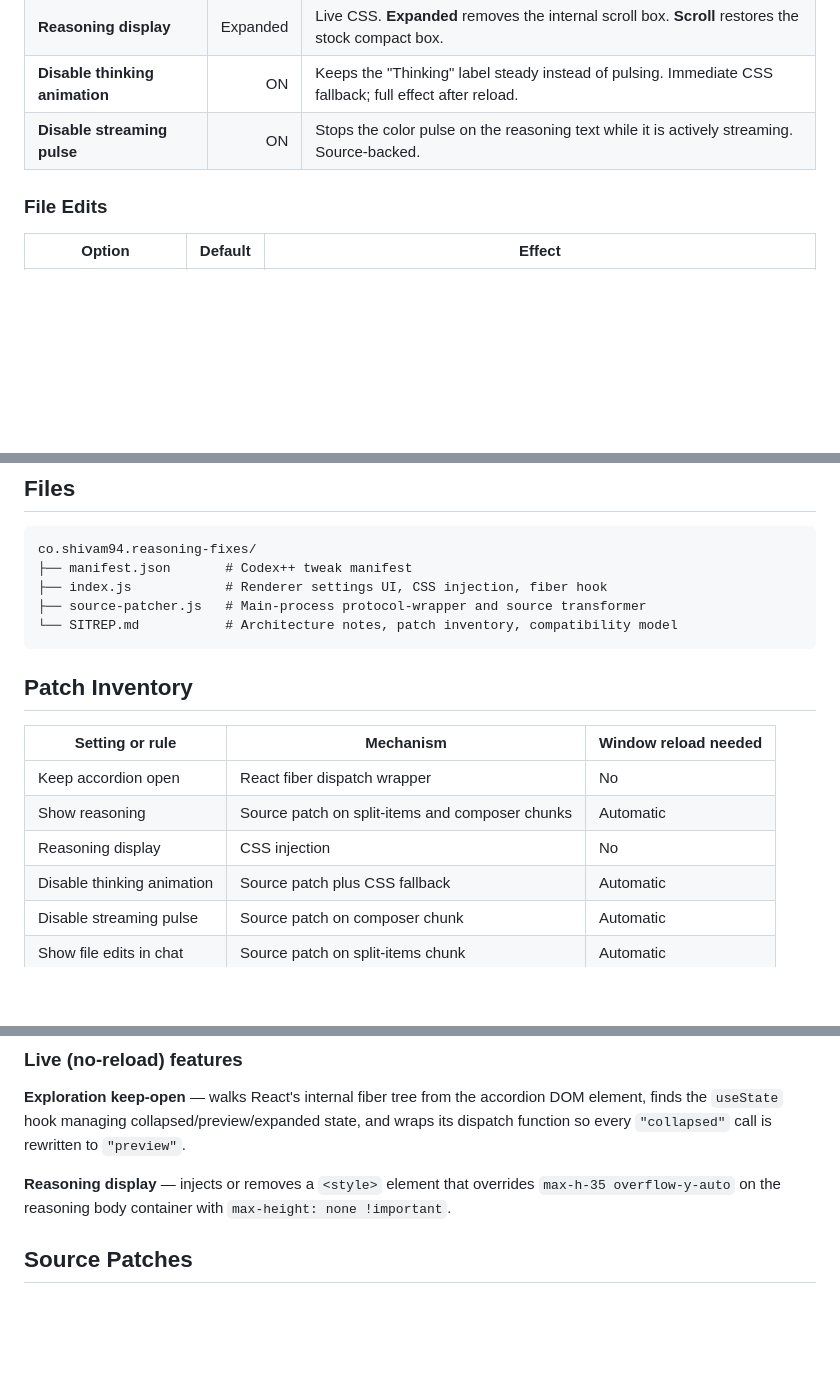
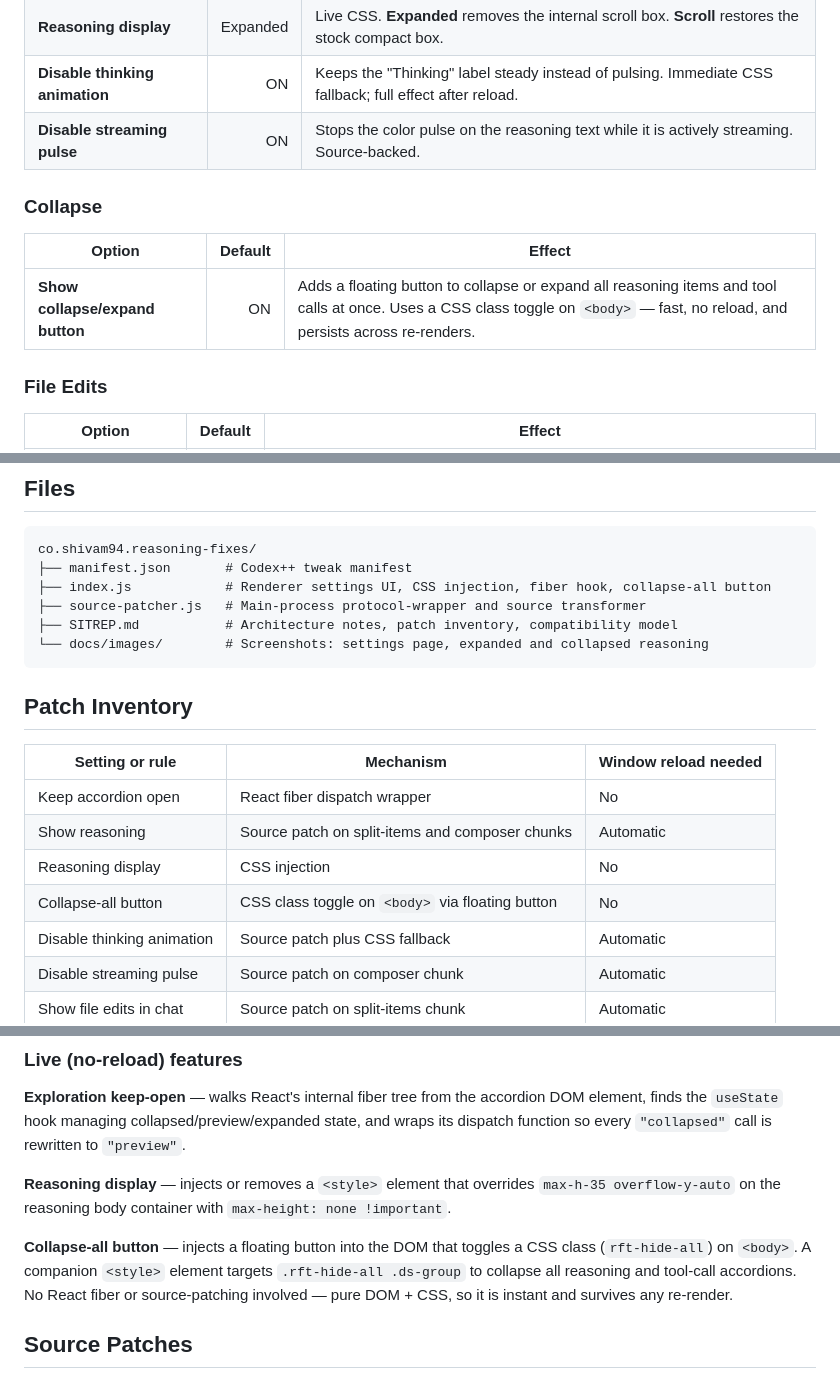
Before and after one commit to shivam2014/codex-plusplus-reasoning-fixes, a Markdown page: README.md, 3 parts joined by grey strips. Rendered like a GitHub page; blank space fills up the shorter version.

Commit message:
docs: update README for v1.1 — collapse-all settings, files tree, patch inventory, live feature notes

````diff
--- a/README.md
+++ b/README.md
@@ -25,6 +25,12 @@ matcher is deliberately strict so failures are visible instead of silently wrong
 | **Reasoning display** | Expanded | Live CSS. **Expanded** removes the internal scroll box. **Scroll** restores the stock compact box. |
 | **Disable thinking animation** | ON | Keeps the "Thinking" label steady instead of pulsing. Immediate CSS fallback; full effect after reload. |
 | **Disable streaming pulse** | ON | Stops the color pulse on the reasoning text while it is actively streaming. Source-backed. |
+
+### Collapse
+
+| Option | Default | Effect |
+|---|---:|---|
+| **Show collapse/expand button** | ON | Adds a floating button to collapse or expand all reasoning items and tool calls at once. Uses a CSS class toggle on `<body>` — fast, no reload, and persists across re-renders. |
 
 ### File Edits
 
@@ -57,9 +63,10 @@ codexplusplus dev . --no-watch --replace
 ```text
 co.shivam94.reasoning-fixes/
 ├── manifest.json       # Codex++ tweak manifest
-├── index.js            # Renderer settings UI, CSS injection, fiber hook
+├── index.js            # Renderer settings UI, CSS injection, fiber hook, collapse-all button
 ├── source-patcher.js   # Main-process protocol-wrapper and source transformer
-└── SITREP.md           # Architecture notes, patch inventory, compatibility model
+├── SITREP.md           # Architecture notes, patch inventory, compatibility model
+└── docs/images/        # Screenshots: settings page, expanded and collapsed reasoning
 ```
 
 ## Patch Inventory
@@ -69,6 +76,7 @@ co.shivam94.reasoning-fixes/
 | Keep accordion open | React fiber dispatch wrapper | No |
 | Show reasoning | Source patch on split-items and composer chunks | Automatic |
 | Reasoning display | CSS injection | No |
+| Collapse-all button | CSS class toggle on `<body>` via floating button | No |
 | Disable thinking animation | Source patch plus CSS fallback | Automatic |
 | Disable streaming pulse | Source patch on composer chunk | Automatic |
 | Show file edits in chat | Source patch on split-items chunk | Automatic |
@@ -129,6 +137,12 @@ so every `"collapsed"` call is rewritten to `"preview"`.
 overrides `max-h-35 overflow-y-auto` on the reasoning body container with
 `max-height: none !important`.
 
+**Collapse-all button** — injects a floating button into the DOM that
+toggles a CSS class (`rft-hide-all`) on `<body>`. A companion `<style>`
+element targets `.rft-hide-all .ds-group` to collapse all reasoning and
+tool-call accordions. No React fiber or source-patching involved — pure
+DOM + CSS, so it is instant and survives any re-render.
+
 ## Source Patches
 
 The main-process `source-patcher.js` wraps Electron's `protocol.handle("app")`
````
